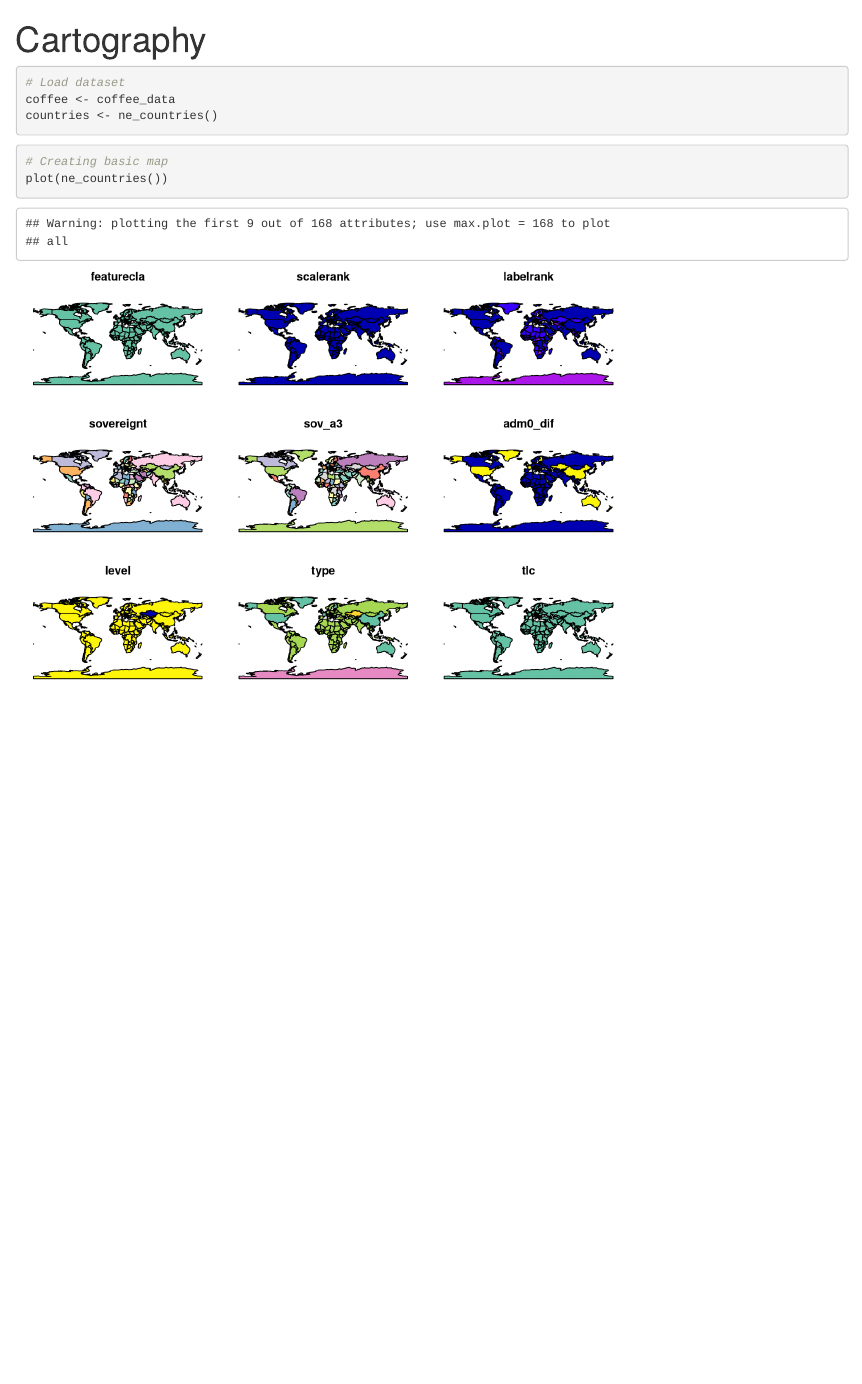
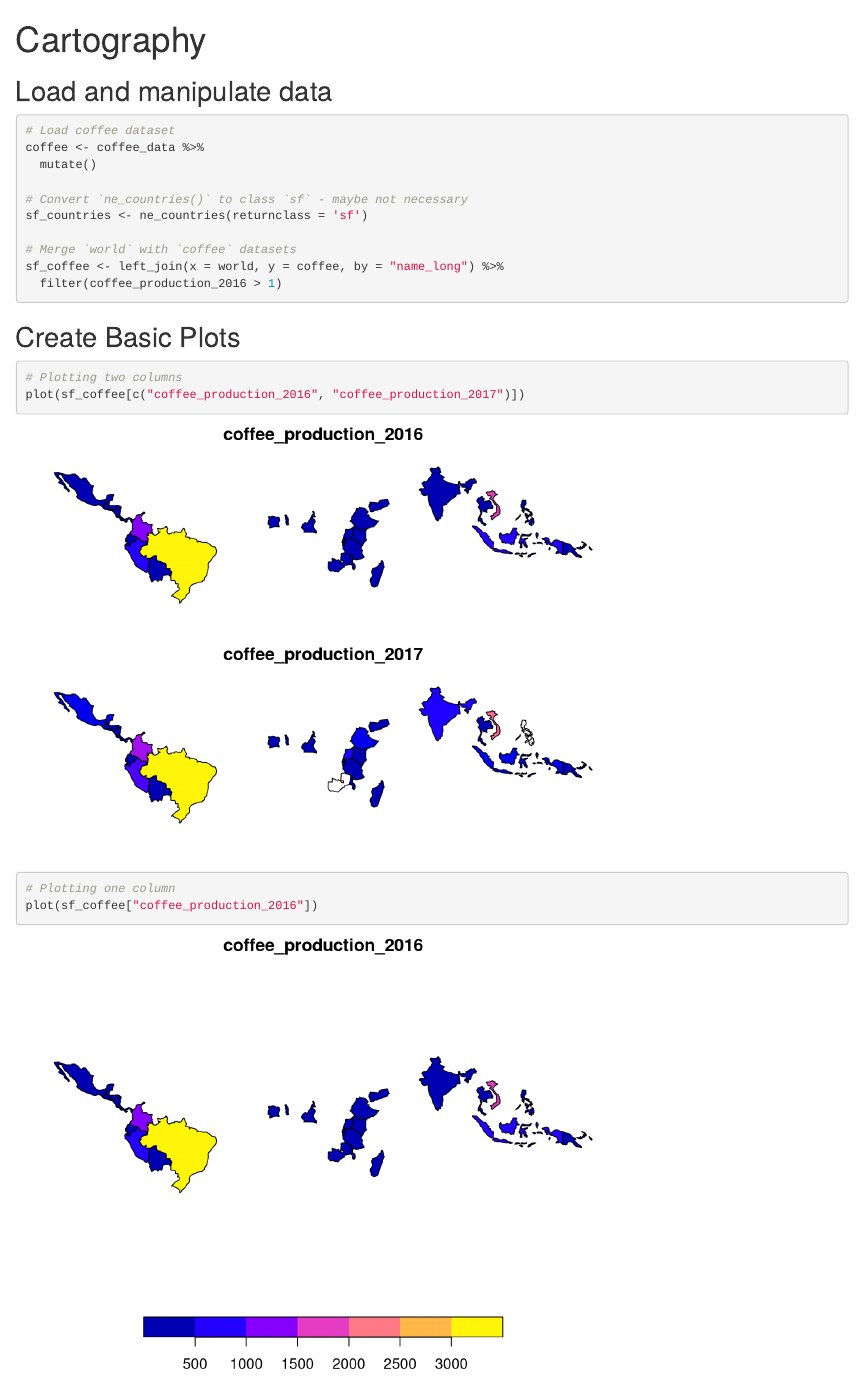
Before and after one commit to cboyajian/EDS223_assignment1, an R Markdown document (assign1_cartography.Rmd): the page in a window 1100 px wide, from its top. Rendered offline with R 4.5, knitr and Pandoc, with nearby package versions.

Commit message:
Basic map making

````diff
--- a/assign1_cartography.Rmd
+++ b/assign1_cartography.Rmd
@@ -18,15 +18,27 @@ library(spDataLarge)
 library(tmap)
 ```
 
+## Load and manipulate data
+```{r}
+# Load coffee dataset
+coffee <- coffee_data %>%
+  mutate()
+
+# Convert `ne_countries()` to class `sf` - maybe not necessary
+sf_countries <- ne_countries(returnclass = 'sf')
+
+# Merge `world` with `coffee` datasets
+sf_coffee <- left_join(x = world, y = coffee, by = "name_long") %>%
+  filter(coffee_production_2016 > 1)
+```
+
+## Create Basic Plots
+```{r}
+# Plotting two columns
+plot(sf_coffee[c("coffee_production_2016", "coffee_production_2017")])
+```
 
 ```{r}
-# Load dataset
-coffee <- coffee_data
-countries <- ne_countries()
+# Plotting one column
+plot(sf_coffee["coffee_production_2016"])
 ```
-
-
-```{r}
-# Creating basic map
-plot(ne_countries())
-```
````
